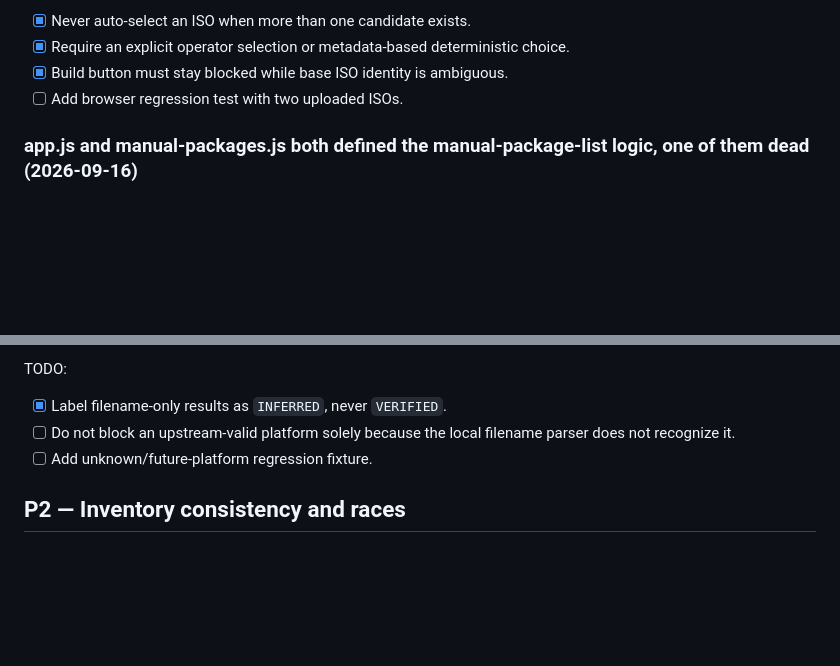
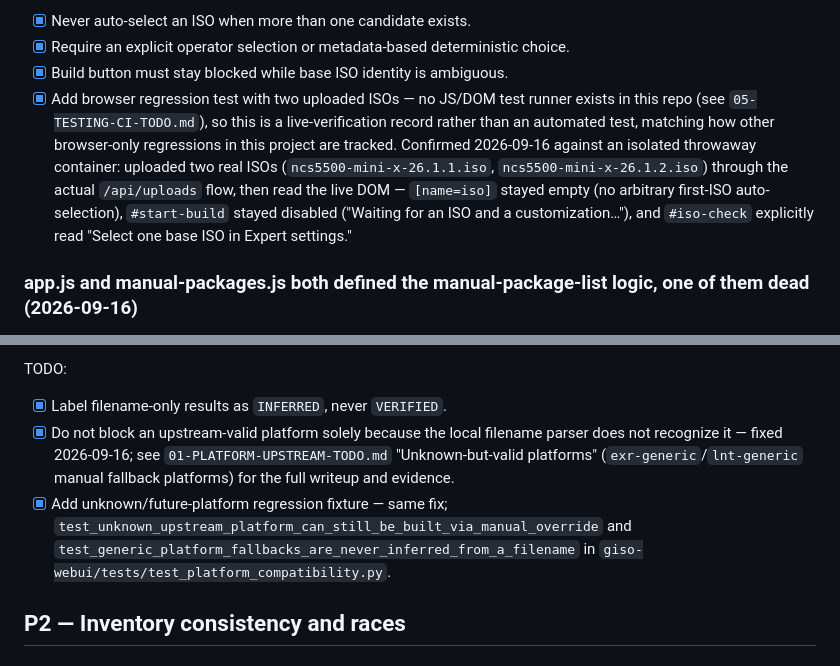
Before and after one commit to patricklind/gisobuild-gui, a Markdown page: docs/todo/07-BUG-AUDIT-TODO.md, 2 parts joined by grey strips. Drawn GitHub-style; blank space fills up the shorter version.

Commit message:
docs: close stale duplicate tracking and two-ISO live verification
Two items in this file were the same fix already landed and documented
elsewhere: "do not block an upstream-valid platform..." and "add
unknown/future-platform regression fixture" are the exr-generic/lnt-generic
work (01-PLATFORM-UPSTREAM-TODO.md), just never cross-referenced here,
leaving a stale-looking open item for already-done work. Linked them.

Also closed the two-ISO browser regression item: no JS/DOM test runner
exists in this repo, so this is a live-verification record rather than an
automated test. Confirmed against an isolated throwaway container - two
real ISOs uploaded through the actual API, ISO field stays empty, Start
build stays disabled, and the readiness card explicitly asks the operator
to pick one.

Co-Authored-By: Claude Sonnet 5 <noreply@anthropic.com>

```diff
--- a/docs/todo/07-BUG-AUDIT-TODO.md
+++ b/docs/todo/07-BUG-AUDIT-TODO.md
@@ -322,7 +322,17 @@ TODO:
 - [x] Never auto-select an ISO when more than one candidate exists.
 - [x] Require an explicit operator selection or metadata-based deterministic choice.
 - [x] Build button must stay blocked while base ISO identity is ambiguous.
-- [ ] Add browser regression test with two uploaded ISOs.
+- [x] Add browser regression test with two uploaded ISOs — no JS/DOM test
+      runner exists in this repo (see `05-TESTING-CI-TODO.md`), so this is
+      a live-verification record rather than an automated test, matching
+      how other browser-only regressions in this project are tracked.
+      Confirmed 2026-09-16 against an isolated throwaway container: uploaded
+      two real ISOs (`ncs5500-mini-x-26.1.1.iso`,
+      `ncs5500-mini-x-26.1.2.iso`) through the actual `/api/uploads` flow,
+      then read the live DOM — `[name=iso]` stayed empty (no arbitrary
+      first-ISO auto-selection), `#start-build` stayed disabled ("Waiting
+      for an ISO and a customization…"), and `#iso-check` explicitly read
+      "Select one base ISO in Expert settings."
 
 ### app.js and manual-packages.js both defined the manual-package-list logic, one of them dead (2026-09-16)
 
@@ -639,8 +649,15 @@ and are honestly reported as `INFERRED`. Only ISO architecture
 TODO:
 
 - [x] Label filename-only results as `INFERRED`, never `VERIFIED`.
-- [ ] Do not block an upstream-valid platform solely because the local filename parser does not recognize it.
-- [ ] Add unknown/future-platform regression fixture.
+- [x] Do not block an upstream-valid platform solely because the local
+      filename parser does not recognize it — fixed 2026-09-16; see
+      `01-PLATFORM-UPSTREAM-TODO.md` "Unknown-but-valid platforms"
+      (`exr-generic`/`lnt-generic` manual fallback platforms) for the full
+      writeup and evidence.
+- [x] Add unknown/future-platform regression fixture — same fix;
+      `test_unknown_upstream_platform_can_still_be_built_via_manual_override`
+      and `test_generic_platform_fallbacks_are_never_inferred_from_a_filename`
+      in `giso-webui/tests/test_platform_compatibility.py`.
 
 ## P2 — Inventory consistency and races
 
```
